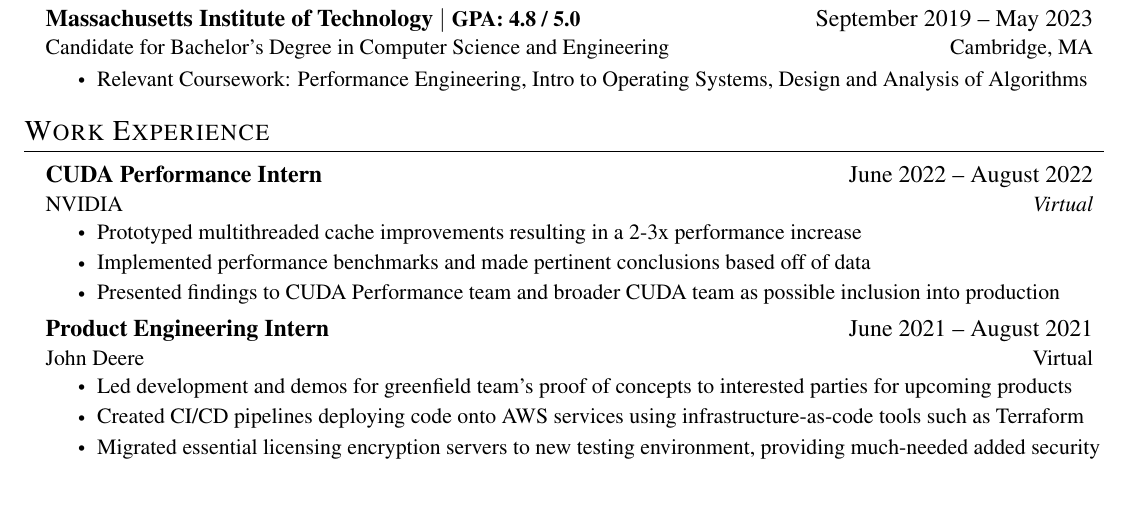
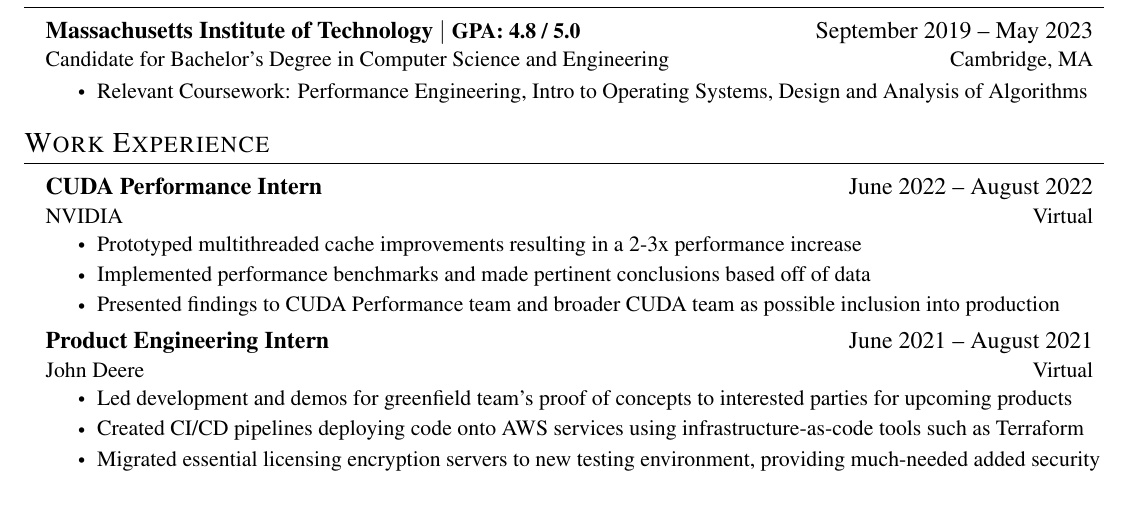
Before and after one commit to MaximoMachado/resume, a LaTeX CV (MaximoMachado-Resume.tex): part of the page, cut so that both start at the same text. Compiled offline with pdfLaTeX.

Commit message:
Correct inconsistency with italics

```diff
--- a/MaximoMachado-Resume.tex
+++ b/MaximoMachado-Resume.tex
@@ -146,7 +146,7 @@
 %      \CVItemListEnd
 \CVSubheading
 {CUDA Performance Intern}{June 2022 -- August 2022}
-{NVIDIA}{\textit{Virtual}}
+{NVIDIA}{Virtual}
 \CVItemListStart
 \CVItem{Prototyped multithreaded cache improvements resulting in a 2-3x performance increase}
 \CVItem{Implemented performance benchmarks and made pertinent conclusions based off of data}
```
Also changed, not shown: MaximoMachado-Resume.pdf.
